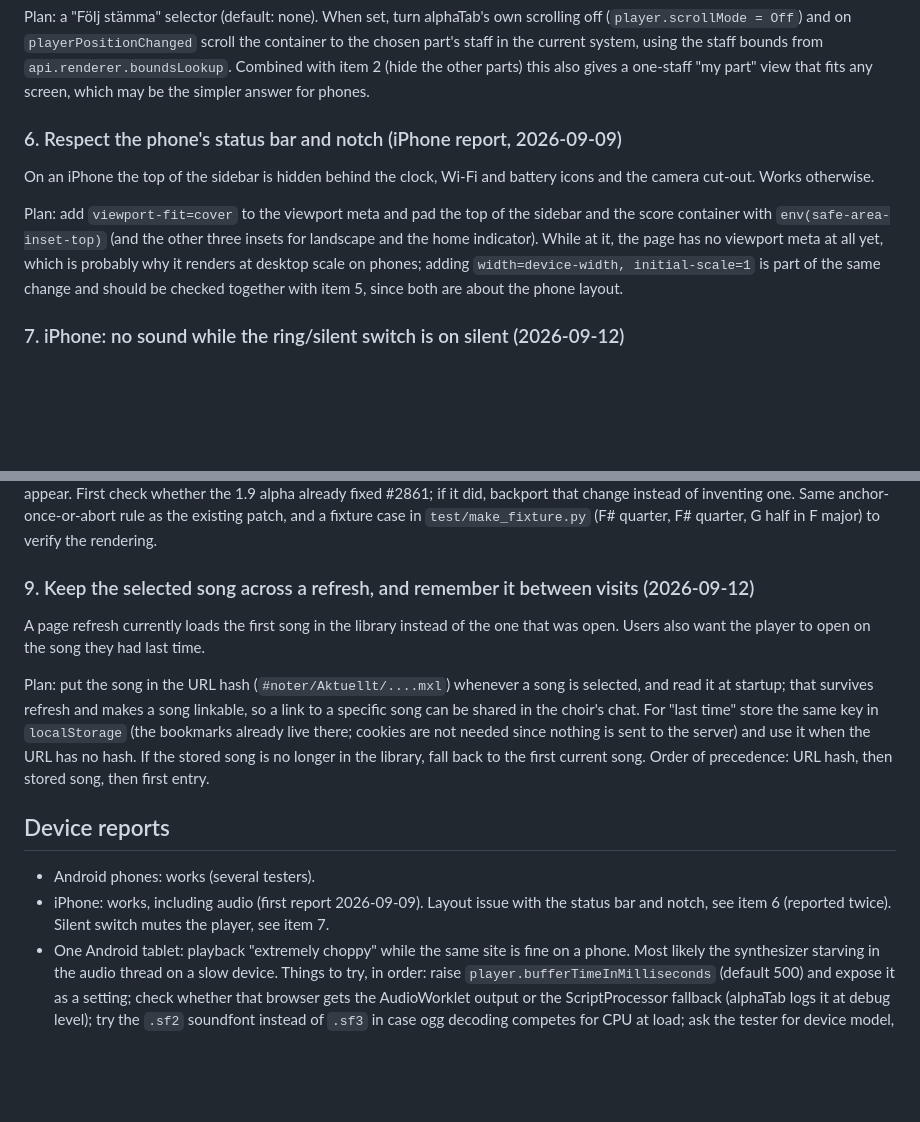
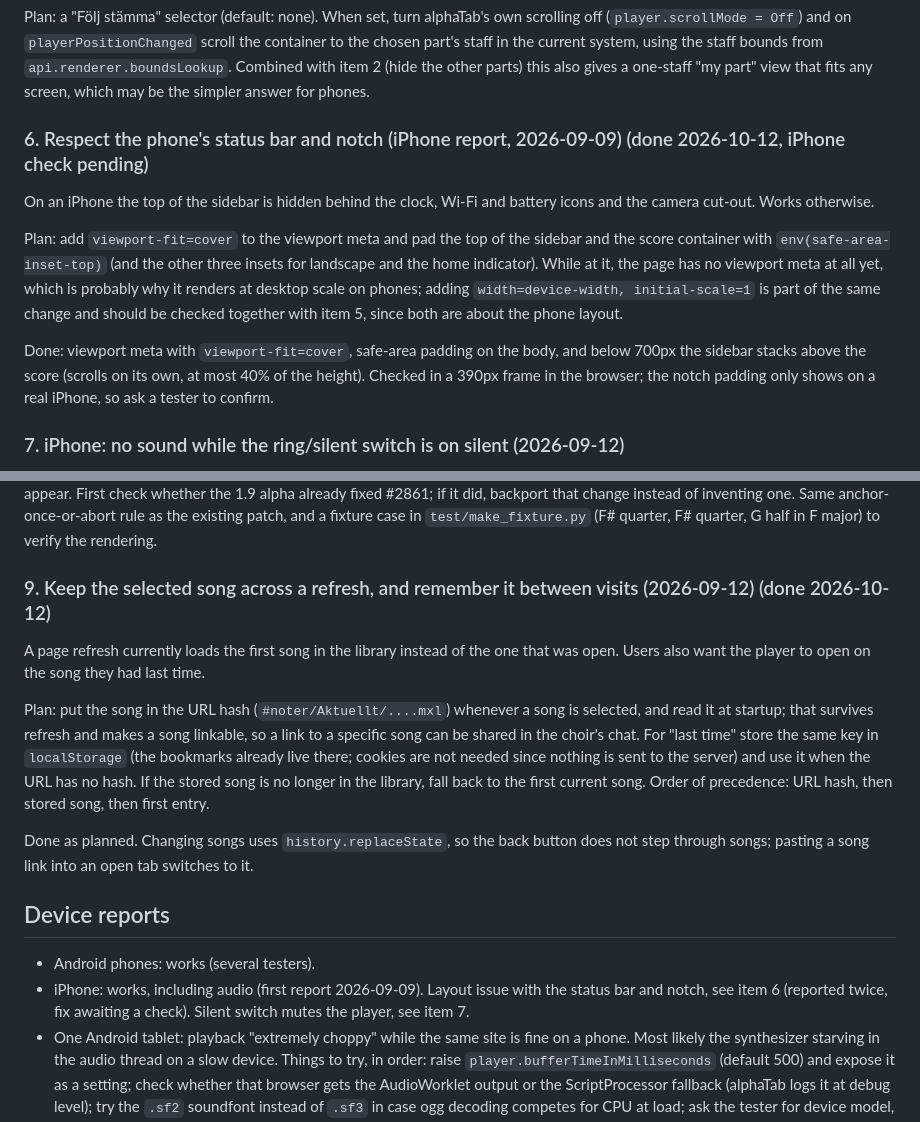
Before and after one commit to gabbe/tkkspelare, a Markdown page: BACKLOG.md, 2 parts joined by grey strips. Drawn GitHub-style; blank space fills up the shorter version.

Commit message:
Backlog: song in URL (9) done, phone layout (6) done pending an iPhone check
Co-Authored-By: Claude Opus 5.5 <noreply@anthropic.com>

```diff
--- a/BACKLOG.md
+++ b/BACKLOG.md
@@ -57,7 +57,7 @@ staff bounds from `api.renderer.boundsLookup`. Combined with item 2 (hide the
 other parts) this also gives a one-staff "my part" view that fits any screen,
 which may be the simpler answer for phones.
 
-### 6. Respect the phone's status bar and notch (iPhone report, 2026-09-09)
+### 6. Respect the phone's status bar and notch (iPhone report, 2026-09-09) (done 2026-10-12, iPhone check pending)
 
 On an iPhone the top of the sidebar is hidden behind the clock, Wi-Fi and
 battery icons and the camera cut-out. Works otherwise.
@@ -69,6 +69,11 @@ no viewport meta at all yet, which is probably why it renders at desktop scale
 on phones; adding `width=device-width, initial-scale=1` is part of the same
 change and should be checked together with item 5, since both are about the
 phone layout.
+
+Done: viewport meta with `viewport-fit=cover`, safe-area padding on the body,
+and below 700px the sidebar stacks above the score (scrolls on its own, at most
+40% of the height). Checked in a 390px frame in the browser; the notch padding
+only shows on a real iPhone, so ask a tester to confirm.
 
 ### 7. iPhone: no sound while the ring/silent switch is on silent (2026-09-12)
 
@@ -102,7 +107,7 @@ did, backport that change instead of inventing one. Same anchor-once-or-abort
 rule as the existing patch, and a fixture case in `test/make_fixture.py`
 (F# quarter, F# quarter, G half in F major) to verify the rendering.
 
-### 9. Keep the selected song across a refresh, and remember it between visits (2026-09-12)
+### 9. Keep the selected song across a refresh, and remember it between visits (2026-09-12) (done 2026-10-12)
 
 A page refresh currently loads the first song in the library instead of the
 one that was open. Users also want the player to open on the song they had
@@ -117,11 +122,14 @@ when the URL has no hash. If the stored song is no longer in the library, fall
 back to the first current song. Order of precedence: URL hash, then stored
 song, then first entry.
 
+Done as planned. Changing songs uses `history.replaceState`, so the back button
+does not step through songs; pasting a song link into an open tab switches to it.
+
 ## Device reports
 
 - Android phones: works (several testers).
 - iPhone: works, including audio (first report 2026-09-09). Layout issue with
-  the status bar and notch, see item 6 (reported twice). Silent switch mutes
+  the status bar and notch, see item 6 (reported twice, fix awaiting a check). Silent switch mutes
   the player, see item 7.
 - One Android tablet: playback "extremely choppy" while the same site is fine
   on a phone. Most likely the synthesizer starving in the audio thread on a
```
